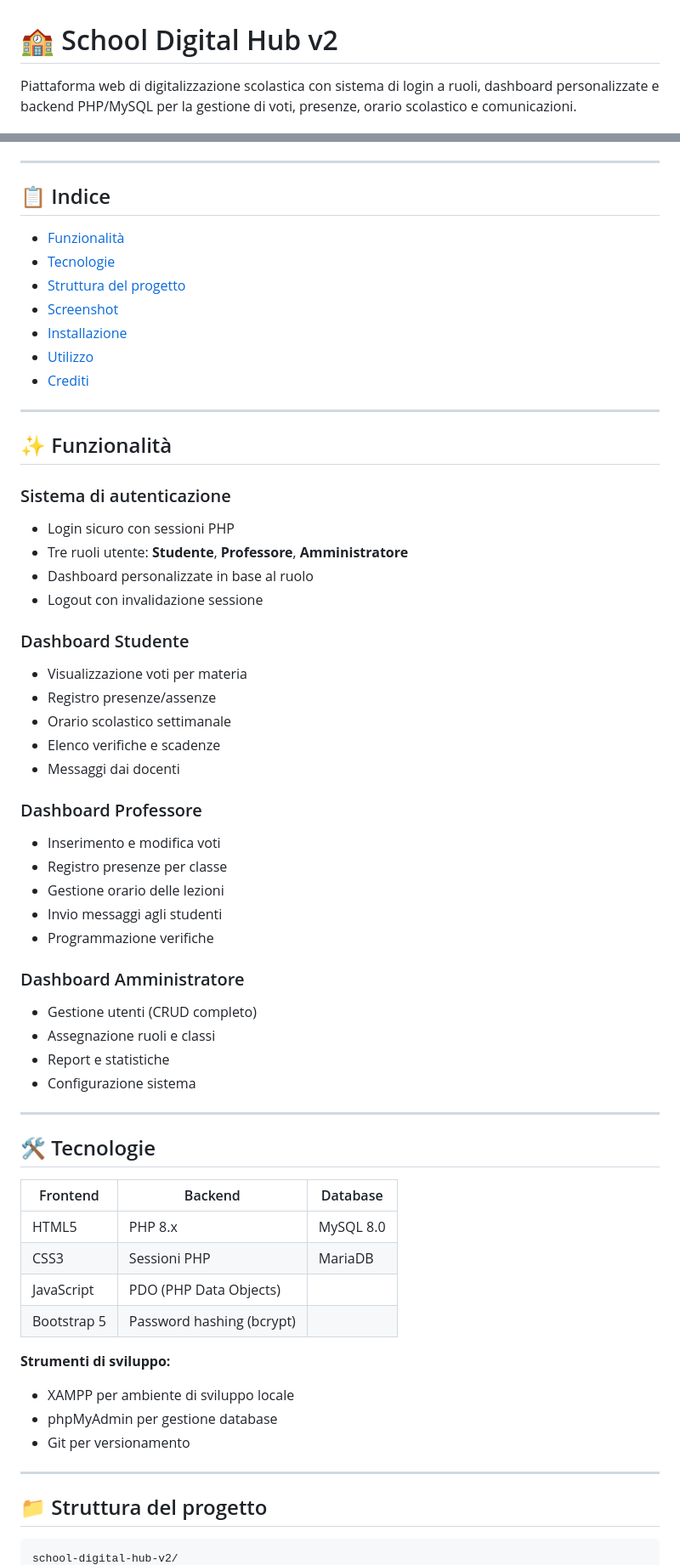
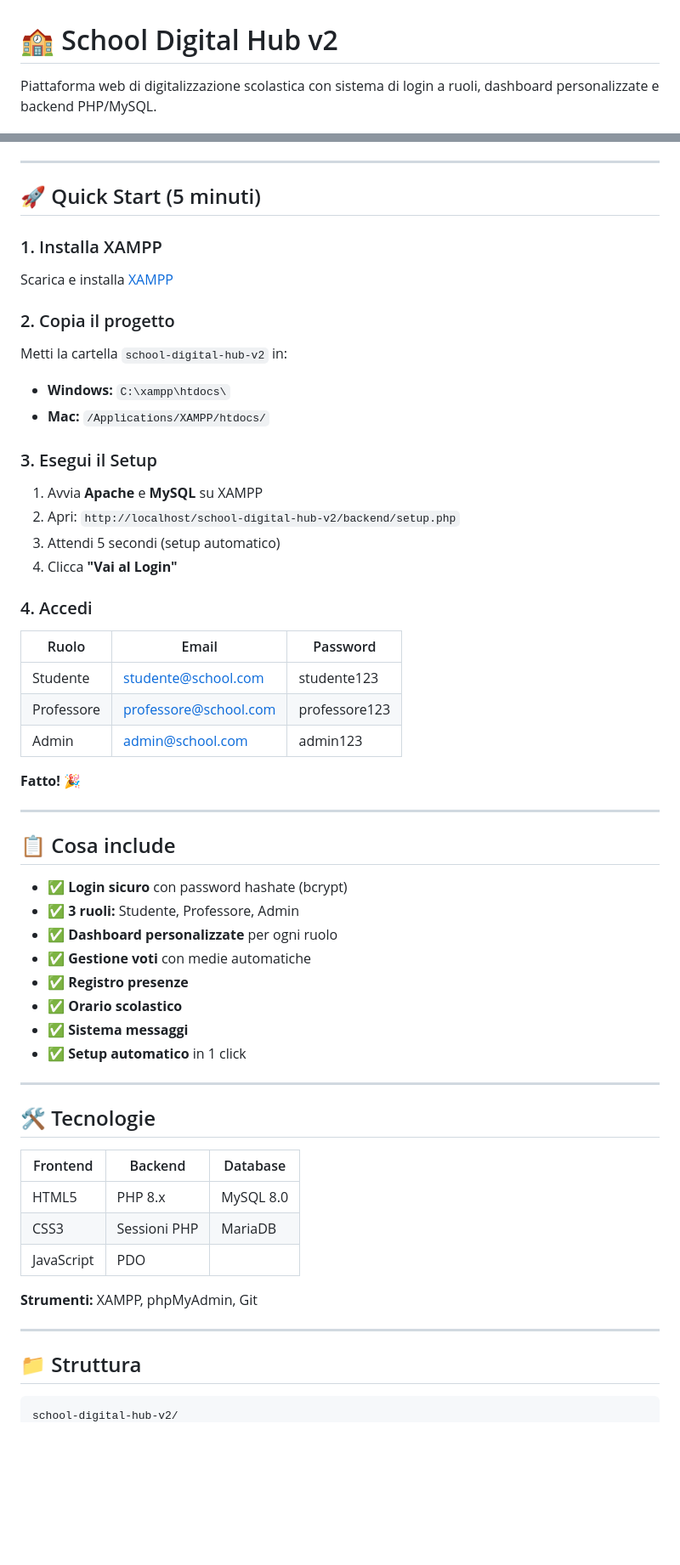
Before and after one commit to DeMaio-27/school-digital-hub-v2, a Markdown page: README.md, 2 parts joined by grey strips. Shown at 85% size. Drawn GitHub-style; blank space fills up the shorter version.

````diff
--- a/README.md
+++ b/README.md
@@ -1,6 +1,6 @@
 # 🏫 School Digital Hub v2
 
-Piattaforma web di digitalizzazione scolastica con sistema di login a ruoli, dashboard personalizzate e backend PHP/MySQL per la gestione di voti, presenze, orario scolastico e comunicazioni.
+Piattaforma web di digitalizzazione scolastica con sistema di login a ruoli, dashboard personalizzate e backend PHP/MySQL.
 
 ![PHP](https://img.shields.io/badge/PHP-8.x-777BB4?style=flat&logo=php&logoColor=white)
 ![MySQL](https://img.shields.io/badge/MySQL-8.0-4479A1?style=flat&logo=mysql&logoColor=white)
@@ -10,45 +9,43 @@ Piattaforma web di digitalizzazione scolastica con sistema di login a ruoli, das
 
 ---
 
-## 📋 Indice
+## 🚀 Quick Start (5 minuti)
 
-- [Funzionalità](#-funzionalità)
-- [Tecnologie](#-tecnologie)
-- [Struttura del progetto](#-struttura-del-progetto)
-- [Screenshot](#-screenshot)
-- [Installazione](#-installazione)
-- [Utilizzo](#-utilizzo)
-- [Crediti](#-crediti)
+### 1. Installa XAMPP
+Scarica e installa [XAMPP](https://www.apachefriends.org/download.html)
+
+### 2. Copia il progetto
+Metti la cartella `school-digital-hub-v2` in:
+- **Windows:** `C:\xampp\htdocs\`
+- **Mac:** `/Applications/XAMPP/htdocs/`
+
+### 3. Esegui il Setup
+1. Avvia **Apache** e **MySQL** su XAMPP
+2. Apri: `http://localhost/school-digital-hub-v2/backend/setup.php`
+3. Attendi 5 secondi (setup automatico)
+4. Clicca **"Vai al Login"**
+
+### 4. Accedi
+| Ruolo | Email | Password |
+|-------|-------|----------|
+| Studente | studente@school.com | studente123 |
+| Professore | professore@school.com | professore123 |
+| Admin | admin@school.com | admin123 |
+
+**Fatto!** 🎉
 
 ---
 
-## ✨ Funzionalità
+## 📋 Cosa include
 
-### Sistema di autenticazione
-- Login sicuro con sessioni PHP
-- Tre ruoli utente: **Studente**, **Professore**, **Amministratore**
-- Dashboard personalizzate in base al ruolo
-- Logout con invalidazione sessione
-
-### Dashboard Studente
-- Visualizzazione voti per materia
-- Registro presenze/assenze
-- Orario scolastico settimanale
-- Elenco verifiche e scadenze
-- Messaggi dai docenti
-
-### Dashboard Professore
-- Inserimento e modifica voti
-- Registro presenze per classe
-- Gestione orario delle lezioni
-- Invio messaggi agli studenti
-- Programmazione verifiche
-
-### Dashboard Amministratore
-- Gestione utenti (CRUD completo)
-- Assegnazione ruoli e classi
-- Report e statistiche
-- Configurazione sistema
+- ✅ **Login sicuro** con password hashate (bcrypt)
+- ✅ **3 ruoli:** Studente, Professore, Admin
+- ✅ **Dashboard personalizzate** per ogni ruolo
+- ✅ **Gestione voti** con medie automatiche
+- ✅ **Registro presenze**
+- ✅ **Orario scolastico**
+- ✅ **Sistema messaggi**
+- ✅ **Setup automatico** in 1 click
 
 ---
 
@@ -58,17 +55,13 @@ Piattaforma web di digitalizzazione scolastica con sistema di login a ruoli, das
 |----------|---------|----------|
 | HTML5 | PHP 8.x | MySQL 8.0 |
 | CSS3 | Sessioni PHP | MariaDB |
-| JavaScript | PDO (PHP Data Objects) | |
-| Bootstrap 5 | Password hashing (bcrypt) | |
+| JavaScript | PDO | |
 
-**Strumenti di sviluppo:**
-- XAMPP per ambiente di sviluppo locale
-- phpMyAdmin per gestione database
-- Git per versionamento
+**Strumenti:** XAMPP, phpMyAdmin, Git
 
 ---
 
-## 📁 Struttura del progetto
+## 📁 Struttura
 
 ```
 school-digital-hub-v2/
````
Also changed, not shown: other parts of README.md (+23 -126 lines).
